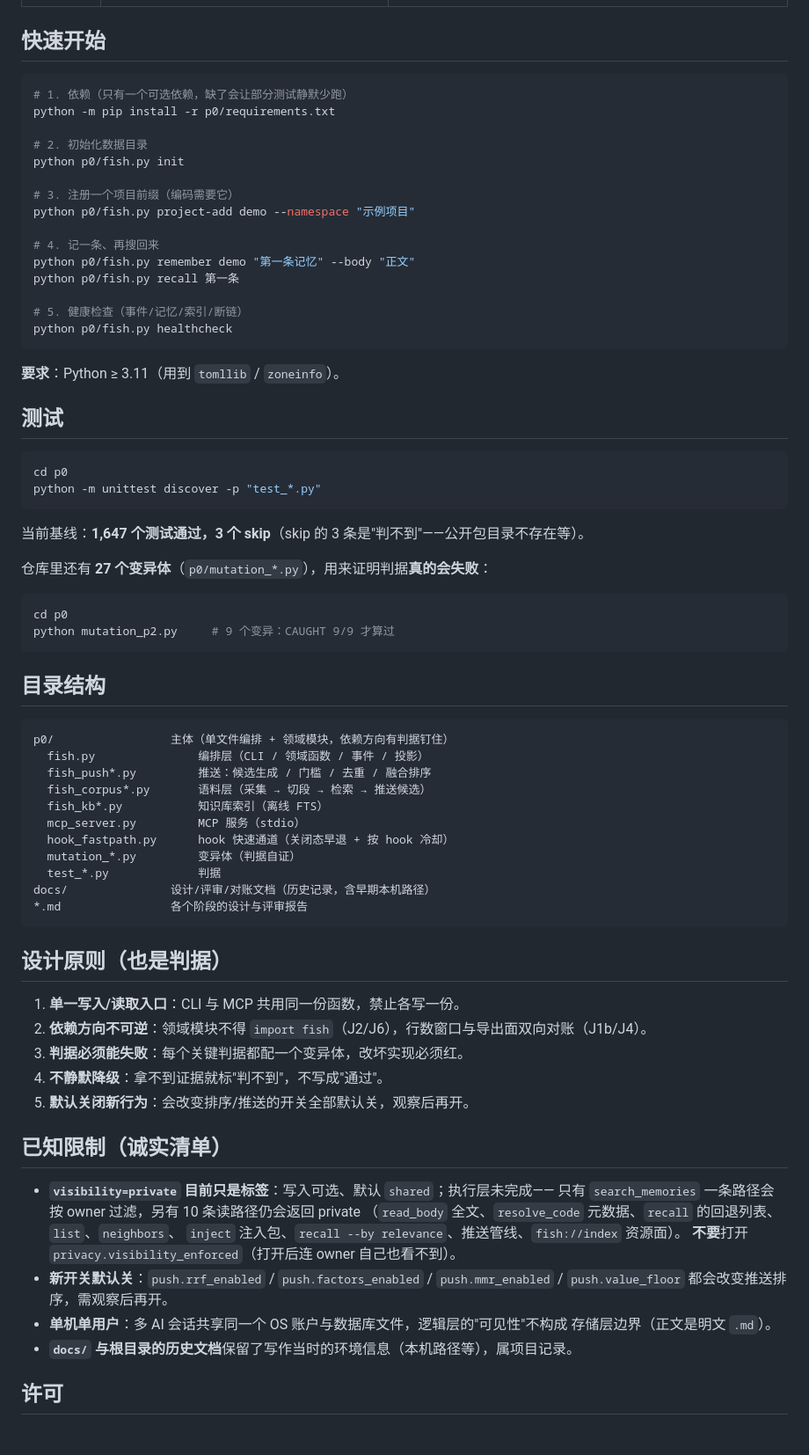
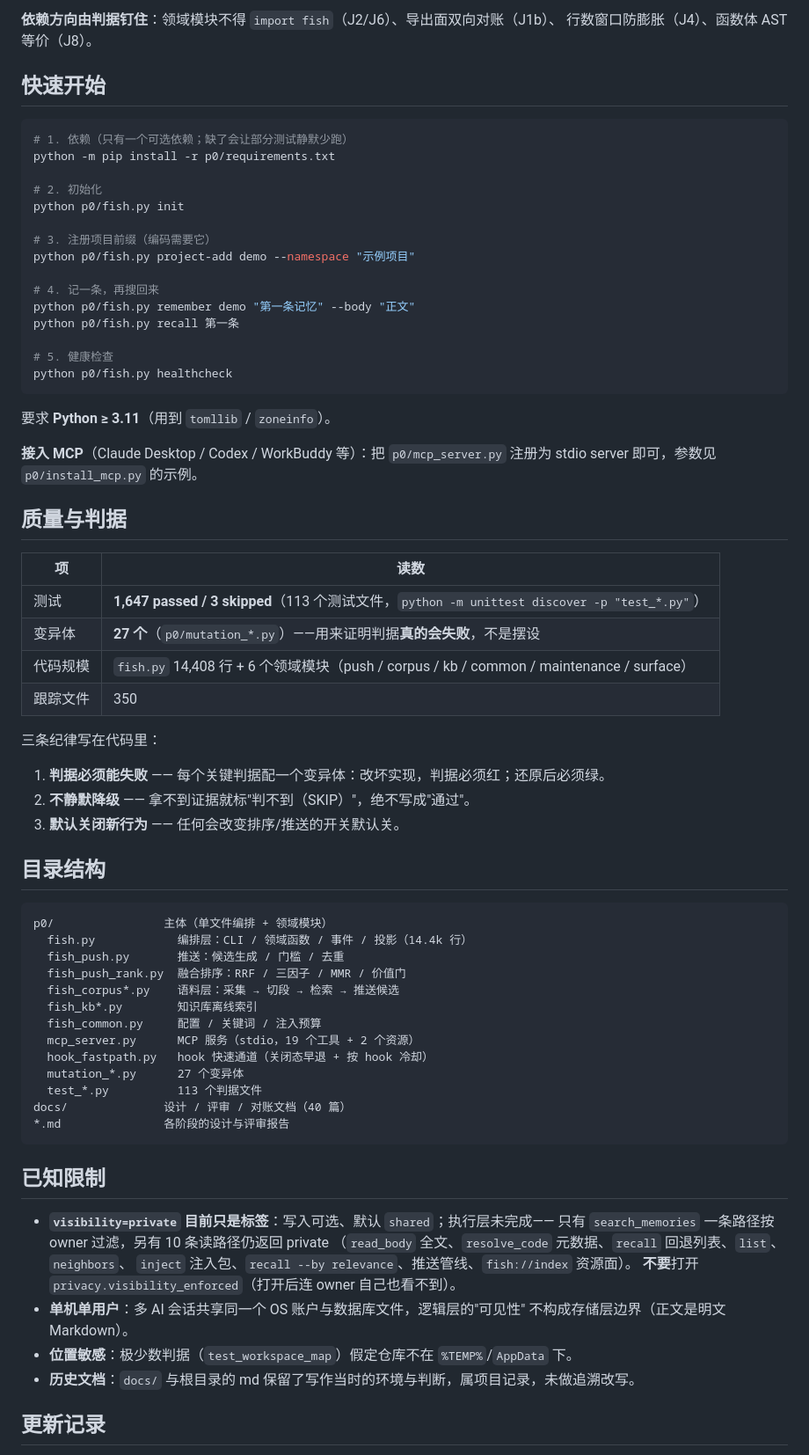
Before and after one commit to kinganyi/fish, a Markdown page: README.md, the part around one of its changes. Shown at 88% size. Drawn GitHub-style.

Commit message:
docs(readme): GitHub homepage — badges, mermaid architecture, real test numbers (1647/27), quickstart, honest limitations, changelog

````diff
--- a/README.md
+++ b/README.md
@@ -19,78 +64,74 @@ SQLite 事件溯源 + FTS5 全文检索 + MCP 服务 + CLI + 编辑器/宿主 ho
+**依赖方向由判据钉住**：领域模块不得 `import fish`（J2/J6）、导出面双向对账（J1b）、
+行数窗口防膨胀（J4）、函数体 AST 等价（J8）。
 
 ## 快速开始
 
 ```bash
-# 1. 依赖（只有一个可选依赖，缺了会让部分测试静默少跑）
+# 1. 依赖（只有一个可选依赖；缺了会让部分测试静默少跑）
 python -m pip install -r p0/requirements.txt
 
-# 2. 初始化数据目录
+# 2. 初始化
 python p0/fish.py init
 
-# 3. 注册一个项目前缀（编码需要它）
+# 3. 注册项目前缀（编码需要它）
 python p0/fish.py project-add demo --namespace "示例项目"
 
-# 4. 记一条、再搜回来
+# 4. 记一条，再搜回来
 python p0/fish.py remember demo "第一条记忆" --body "正文"
 python p0/fish.py recall 第一条
 
-# 5. 健康检查（事件/记忆/索引/断链）
+# 5. 健康检查
 python p0/fish.py healthcheck
 ```
 
-**要求**：Python ≥ 3.11（用到 `tomllib` / `zoneinfo`）。
+要求 **Python ≥ 3.11**（用到 `tomllib` / `zoneinfo`）。
 
-## 测试
+**接入 MCP**（Claude Desktop / Codex / WorkBuddy 等）：把 `p0/mcp_server.py` 注册为 stdio server 即可，参数见 `p0/install_mcp.py` 的示例。
 
-```bash
-cd p0
-python -m unittest discover -p "test_*.py"
-```
+## 质量与判据
 
-当前基线：**1,647 个测试通过，3 个 skip**（skip 的 3 条是"判不到"——公开包目录不存在等）。
+| 项 | 读数 |
+|---|---|
+| 测试 | **1,647 passed / 3 skipped**（113 个测试文件，`python -m unittest discover -p "test_*.py"`） |
+| 变异体 | **27 个**（`p0/mutation_*.py`）——用来证明判据**真的会失败**，不是摆设 |
+| 代码规模 | `fish.py` 14,408 行 + 6 个领域模块（push / corpus / kb / common / maintenance / surface） |
+| 跟踪文件 | 350 |
 
-仓库里还有 **27 个变异体**（`p0/mutation_*.py`），用来证明判据**真的会失败**：
+三条纪律写在代码里：
 
-```bash
-cd p0
-python mutation_p2.py     # 9 个变异：CAUGHT 9/9 才算过
-```
+1. **判据必须能失败** —— 每个关键判据配一个变异体：改坏实现，判据必须红；还原后必须绿。
+2. **不静默降级** —— 拿不到证据就标"判不到（SKIP）"，绝不写成"通过"。
+3. **默认关闭新行为** —— 任何会改变排序/推送的开关默认关。
 
 ## 目录结构
 
 ```
-p0/                 主体（单文件编排 + 领域模块，依赖方向有判据钉住）
-  fish.py               编排层（CLI / 领域函数 / 事件 / 投影）
-  fish_push*.py         推送：候选生成 / 门槛 / 去重 / 融合排序
-  fish_corpus*.py       语料层（采集 → 切段 → 检索 → 推送候选）
-  fish_kb*.py           知识库索引（离线 FTS）
-  mcp_server.py         MCP 服务（stdio）
-  hook_fastpath.py      hook 快速通道（关闭态早退 + 按 hook 冷却）
-  mutation_*.py         变异体（判据自证）
-  test_*.py             判据
-docs/               设计/评审/对账文档（历史记录，含早期本机路径）
-*.md                各个阶段的设计与评审报告
+p0/                主体（单文件编排 + 领域模块）
+  fish.py            编排层：CLI / 领域函数 / 事件 / 投影（14.4k 行）
+  fish_push.py       推送：候选生成 / 门槛 / 去重
+  fish_push_rank.py  融合排序：RRF / 三因子 / MMR / 价值门
+  fish_corpus*.py    语料层：采集 → 切段 → 检索 → 推送候选
+  fish_kb*.py        知识库离线索引
+  fish_common.py     配置 / 关键词 / 注入预算
+  mcp_server.py      MCP 服务（stdio，19 个工具 + 2 个资源）
+  hook_fastpath.py   hook 快速通道（关闭态早退 + 按 hook 冷却）
+  mutation_*.py      27 个变异体
+  test_*.py          113 个判据文件
+docs/              设计 / 评审 / 对账文档（40 篇）
+*.md               各阶段的设计与评审报告
 ```
 
-## 设计原则（也是判据）
-
-1. **单一写入/读取入口**：CLI 与 MCP 共用同一份函数，禁止各写一份。
-2. **依赖方向不可逆**：领域模块不得 `import fish`（J2/J6），行数窗口与导出面双向对账（J1b/J4）。
-3. **判据必须能失败**：每个关键判据都配一个变异体，改坏实现必须红。
-4. **不静默降级**：拿不到证据就标"判不到"，不写成"通过"。
-5. **默认关闭新行为**：会改变排序/推送的开关全部默认关，观察后再开。
-
-## 已知限制（诚实清单）
+## 已知限制
 
 - **`visibility=private` 目前只是标签**：写入可选、默认 `shared`；执行层未完成——
-  只有 `search_memories` 一条路径会按 owner 过滤，另有 10 条读路径仍会返回 private
-  （`read_body` 全文、`resolve_code` 元数据、`recall` 的回退列表、`list`、`neighbors`、
+  只有 `search_memories` 一条路径按 owner 过滤，另有 10 条读路径仍返回 private
+  （`read_body` 全文、`resolve_code` 元数据、`recall` 回退列表、`list`、`neighbors`、
   `inject` 注入包、`recall --by relevance`、推送管线、`fish://index` 资源面）。
   **不要**打开 `privacy.visibility_enforced`（打开后连 owner 自己也看不到）。
-- **新开关默认关**：`push.rrf_enabled` / `push.factors_enabled` / `push.mmr_enabled` /
-  `push.value_floor` 都会改变推送排序，需观察后再开。
-- **单机单用户**：多 AI 会话共享同一个 OS 账户与数据库文件，逻辑层的"可见性"不构成
-  存储层边界（正文是明文 `.md`）。
-- **`docs/` 与根目录的历史文档**保留了写作当时的环境信息（本机路径等），属项目记录。
+- **单机单用户**：多 AI 会话共享同一个 OS 账户与数据库文件，逻辑层的"可见性"
+  不构成存储层边界（正文是明文 Markdown）。
+- **位置敏感**：极少数判据（`test_workspace_map`）假定仓库不在 `%TEMP%`/`AppData` 下。
+- **历史文档**：`docs/` 与根目录的 md 保留了写作当时的环境与判断，属项目记录，未做追溯改写。
 
-## 许可
+## 更新记录
 
````
Also changed, not shown: other parts of README.md (+69 -14 lines).
